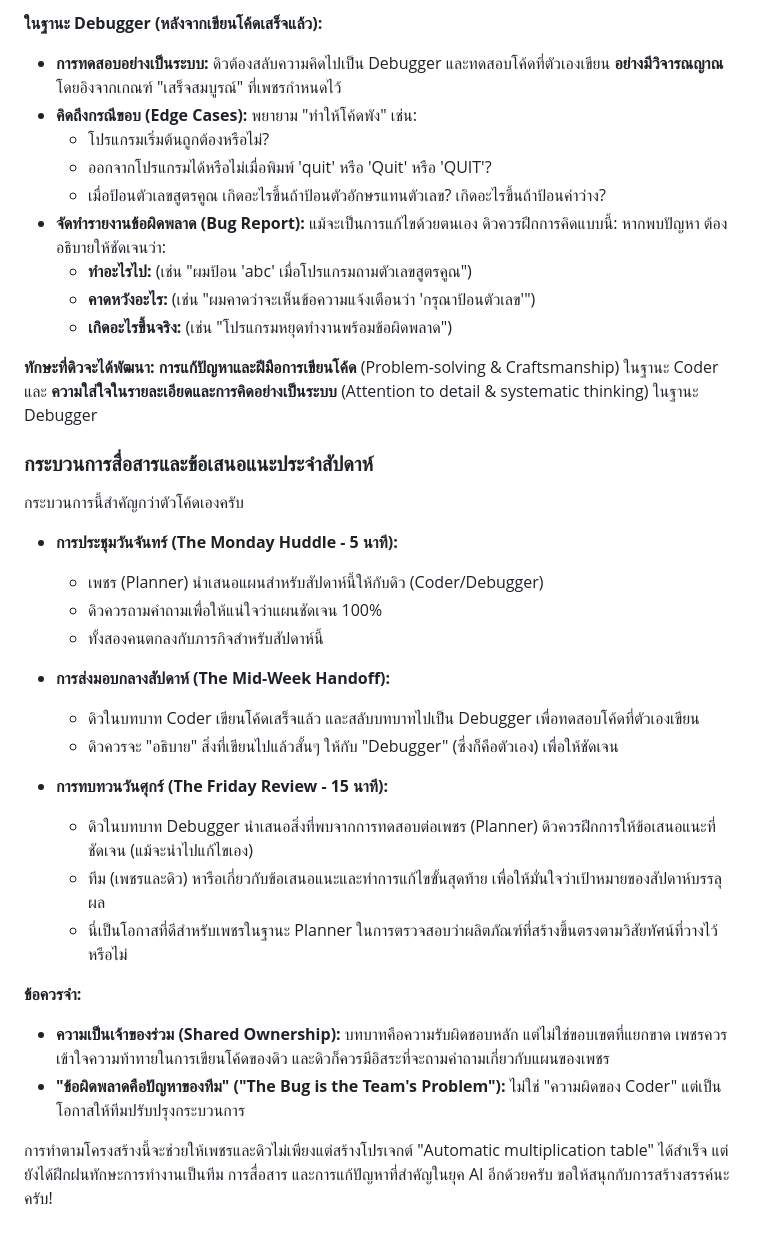
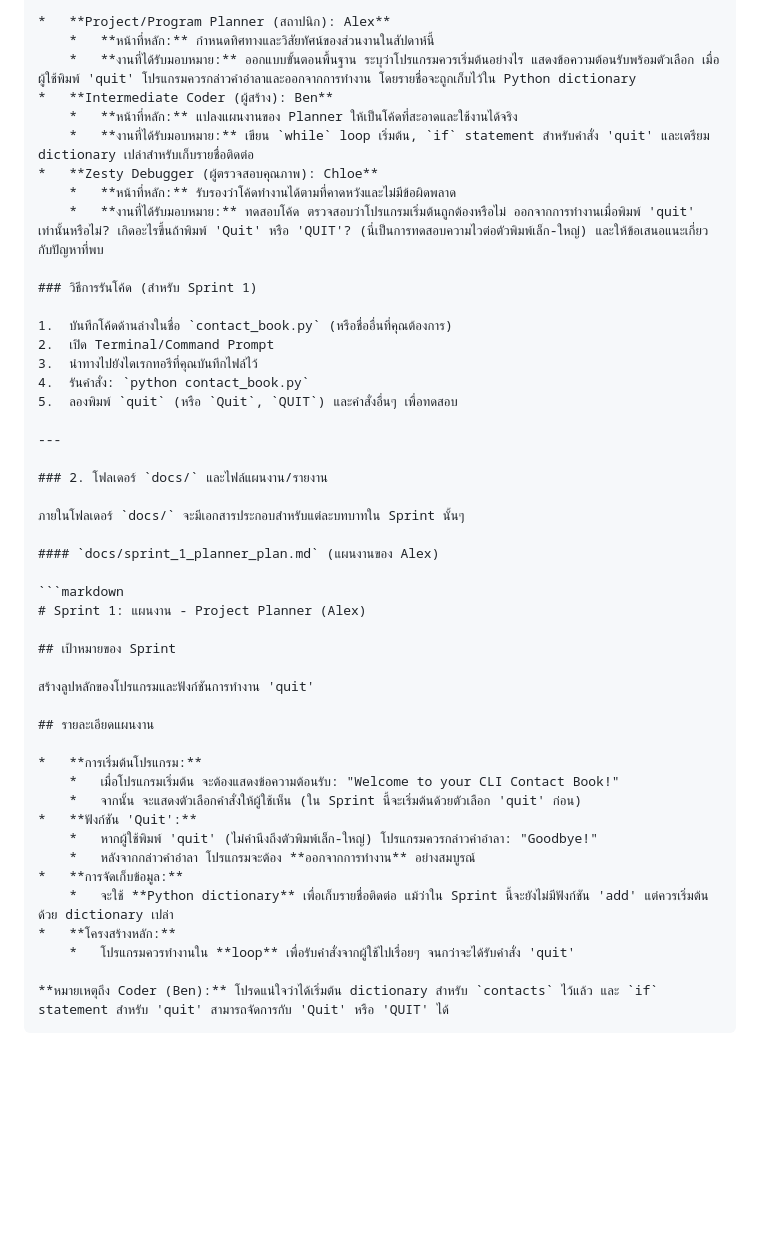
Before and after one commit to protectivepethmaster/Automatic-multiplication-table, a Markdown page: README.md, the part around one of its changes. GitHub-like rendering; blank space fills up the shorter version.

````diff
--- a/README.md
+++ b/README.md
@@ -51,37 +27,50 @@
 
-**ในฐานะ Debugger (หลังจากเขียนโค้ดเสร็จแล้ว):**
-*   **การทดสอบอย่างเป็นระบบ:** ดิวต้องสลับความคิดไปเป็น Debugger และทดสอบโค้ดที่ตัวเองเขียน **อย่างมีวิจารณญาณ** โดยอิงจากเกณฑ์ "เสร็จสมบูรณ์" ที่เพชรกำหนดไว้
-*   **คิดถึงกรณีขอบ (Edge Cases):** พยายาม "ทำให้โค้ดพัง" เช่น:
-    *   โปรแกรมเริ่มต้นถูกต้องหรือไม่?
-    *   ออกจากโปรแกรมได้หรือไม่เมื่อพิมพ์ 'quit' หรือ 'Quit' หรือ 'QUIT'?
-    *   เมื่อป้อนตัวเลขสูตรคูณ เกิดอะไรขึ้นถ้าป้อนตัวอักษรแทนตัวเลข? เกิดอะไรขึ้นถ้าป้อนค่าว่าง?
-*   **จัดทำรายงานข้อผิดพลาด (Bug Report):** แม้จะเป็นการแก้ไขด้วยตนเอง ดิวควรฝึกการคิดแบบนี้: หากพบปัญหา ต้องอธิบายให้ชัดเจนว่า:
-    *   **ทำอะไรไป:** (เช่น "ผมป้อน 'abc' เมื่อโปรแกรมถามตัวเลขสูตรคูณ")
-    *   **คาดหวังอะไร:** (เช่น "ผมคาดว่าจะเห็นข้อความแจ้งเตือนว่า 'กรุณาป้อนตัวเลข'")
-    *   **เกิดอะไรขึ้นจริง:** (เช่น "โปรแกรมหยุดทำงานพร้อมข้อผิดพลาด")
+*   **Project/Program Planner (สถาปนิก): Alex**
+    *   **หน้าที่หลัก:** กำหนดทิศทางและวิสัยทัศน์ของส่วนงานในสัปดาห์นี้
+    *   **งานที่ได้รับมอบหมาย:** ออกแบบขั้นตอนพื้นฐาน ระบุว่าโปรแกรมควรเริ่มต้นอย่างไร แสดงข้อความต้อนรับพร้อมตัวเลือก เมื่อผู้ใช้พิมพ์ 'quit' โปรแกรมควรกล่าวคำอำลาและออกจากการทำงาน โดยรายชื่อจะถูกเก็บไว้ใน Python dictionary
+*   **Intermediate Coder (ผู้สร้าง): Ben**
+    *   **หน้าที่หลัก:** แปลงแผนงานของ Planner ให้เป็นโค้ดที่สะอาดและใช้งานได้จริง
+    *   **งานที่ได้รับมอบหมาย:** เขียน `while` loop เริ่มต้น, `if` statement สำหรับคำสั่ง 'quit' และเตรียม dictionary เปล่าสำหรับเก็บรายชื่อติดต่อ
+*   **Zesty Debugger (ผู้ตรวจสอบคุณภาพ): Chloe**
+    *   **หน้าที่หลัก:** รับรองว่าโค้ดทำงานได้ตามที่คาดหวังและไม่มีข้อผิดพลาด
+    *   **งานที่ได้รับมอบหมาย:** ทดสอบโค้ด ตรวจสอบว่าโปรแกรมเริ่มต้นถูกต้องหรือไม่ ออกจากการทำงานเมื่อพิมพ์ 'quit' เท่านั้นหรือไม่? เกิดอะไรขึ้นถ้าพิมพ์ 'Quit' หรือ 'QUIT'? (นี่เป็นการทดสอบความไวต่อตัวพิมพ์เล็ก-ใหญ่) และให้ข้อเสนอแนะเกี่ยวกับปัญหาที่พบ
 
-**ทักษะที่ดิวจะได้พัฒนา:** **การแก้ปัญหาและฝีมือการเขียนโค้ด** (Problem-solving & Craftsmanship) ในฐานะ Coder และ **ความใส่ใจในรายละเอียดและการคิดอย่างเป็นระบบ** (Attention to detail & systematic thinking) ในฐานะ Debugger
+### วิธีการรันโค้ด (สำหรับ Sprint 1)
 
-### **กระบวนการสื่อสารและข้อเสนอแนะประจำสัปดาห์**
+1.  บันทึกโค้ดด้านล่างในชื่อ `contact_book.py` (หรือชื่ออื่นที่คุณต้องการ)
+2.  เปิด Terminal/Command Prompt
+3.  นำทางไปยังไดเรกทอรีที่คุณบันทึกไฟล์ไว้
+4.  รันคำสั่ง: `python contact_book.py`
+5.  ลองพิมพ์ `quit` (หรือ `Quit`, `QUIT`) และคำสั่งอื่นๆ เพื่อทดสอบ
 
-กระบวนการนี้สำคัญกว่าตัวโค้ดเองครับ
+---
 
-*   **การประชุมวันจันทร์ (The Monday Huddle - 5 นาที):**
-    *   เพชร (Planner) นำเสนอแผนสำหรับสัปดาห์นี้ให้กับดิว (Coder/Debugger)
-    *   ดิวควรถามคำถามเพื่อให้แน่ใจว่าแผนชัดเจน 100%
-    *   ทั้งสองคนตกลงกับภารกิจสำหรับสัปดาห์นี้
+### 2. โฟลเดอร์ `docs/` และไฟล์แผนงาน/รายงาน
 
-*   **การส่งมอบกลางสัปดาห์ (The Mid-Week Handoff):**
-    *   ดิวในบทบาท Coder เขียนโค้ดเสร็จแล้ว และสลับบทบาทไปเป็น Debugger เพื่อทดสอบโค้ดที่ตัวเองเขียน
-    *   ดิวควรจะ "อธิบาย" สิ่งที่เขียนไปแล้วสั้นๆ ให้กับ "Debugger" (ซึ่งก็คือตัวเอง) เพื่อให้ชัดเจน
+ภายในโฟลเดอร์ `docs/` จะมีเอกสารประกอบสำหรับแต่ละบทบาทใน Sprint นั้นๆ
 
-*   **การทบทวนวันศุกร์ (The Friday Review - 15 นาที):**
-    *   ดิวในบทบาท Debugger นำเสนอสิ่งที่พบจากการทดสอบต่อเพชร (Planner) ดิวควรฝึกการให้ข้อเสนอแนะที่ชัดเจน (แม้จะนำไปแก้ไขเอง)
-    *   ทีม (เพชรและดิว) หารือเกี่ยวกับข้อเสนอแนะและทำการแก้ไขขั้นสุดท้าย เพื่อให้มั่นใจว่าเป้าหมายของสัปดาห์บรรลุผล
-    *   นี่เป็นโอกาสที่ดีสำหรับเพชรในฐานะ Planner ในการตรวจสอบว่าผลิตภัณฑ์ที่สร้างขึ้นตรงตามวิสัยทัศน์ที่วางไว้หรือไม่
+#### `docs/sprint_1_planner_plan.md` (แผนงานของ Alex)
 
-**ข้อควรจำ:**
-*   **ความเป็นเจ้าของร่วม (Shared Ownership):** บทบาทคือความรับผิดชอบหลัก แต่ไม่ใช่ขอบเขตที่แยกขาด เพชรควรเข้าใจความท้าทายในการเขียนโค้ดของดิว และดิวก็ควรมีอิสระที่จะถามคำถามเกี่ยวกับแผนของเพชร
-*   **"ข้อผิดพลาดคือปัญหาของทีม" ("The Bug is the Team's Problem"):** ไม่ใช่ "ความผิดของ Coder" แต่เป็นโอกาสให้ทีมปรับปรุงกระบวนการ
+```markdown
+# Sprint 1: แผนงาน - Project Planner (Alex)
 
-การทำตามโครงสร้างนี้จะช่วยให้เพชรและดิวไม่เพียงแต่สร้างโปรเจกต์ "Automatic multiplication table" ได้สำเร็จ แต่ยังได้ฝึกฝนทักษะการทำงานเป็นทีม การสื่อสาร และการแก้ปัญหาที่สำคัญในยุค AI อีกด้วยครับ ขอให้สนุกกับการสร้างสรรค์นะครับ!
+## เป้าหมายของ Sprint
+
+สร้างลูปหลักของโปรแกรมและฟังก์ชันการทำงาน 'quit'
+
+## รายละเอียดแผนงาน
+
+*   **การเริ่มต้นโปรแกรม:**
+    *   เมื่อโปรแกรมเริ่มต้น จะต้องแสดงข้อความต้อนรับ: "Welcome to your CLI Contact Book!"
+    *   จากนั้น จะแสดงตัวเลือกคำสั่งให้ผู้ใช้เห็น (ใน Sprint นี้จะเริ่มต้นด้วยตัวเลือก 'quit' ก่อน)
+*   **ฟังก์ชัน 'Quit':**
+    *   หากผู้ใช้พิมพ์ 'quit' (ไม่คำนึงถึงตัวพิมพ์เล็ก-ใหญ่) โปรแกรมควรกล่าวคำอำลา: "Goodbye!"
+    *   หลังจากกล่าวคำอำลา โปรแกรมจะต้อง **ออกจากการทำงาน** อย่างสมบูรณ์
+*   **การจัดเก็บข้อมูล:**
+    *   จะใช้ **Python dictionary** เพื่อเก็บรายชื่อติดต่อ แม้ว่าใน Sprint นี้จะยังไม่มีฟังก์ชัน 'add' แต่ควรเริ่มต้นด้วย dictionary เปล่า
+*   **โครงสร้างหลัก:**
+    *   โปรแกรมควรทำงานใน **loop** เพื่อรับคำสั่งจากผู้ใช้ไปเรื่อยๆ จนกว่าจะได้รับคำสั่ง 'quit'
+
+**หมายเหตุถึง Coder (Ben):** โปรดแน่ใจว่าได้เริ่มต้น dictionary สำหรับ `contacts` ไว้แล้ว และ `if` statement สำหรับ 'quit' สามารถจัดการกับ 'Quit' หรือ 'QUIT' ได้
+```
+
````
Also changed, not shown: other parts of README.md (+97 -37 lines).
